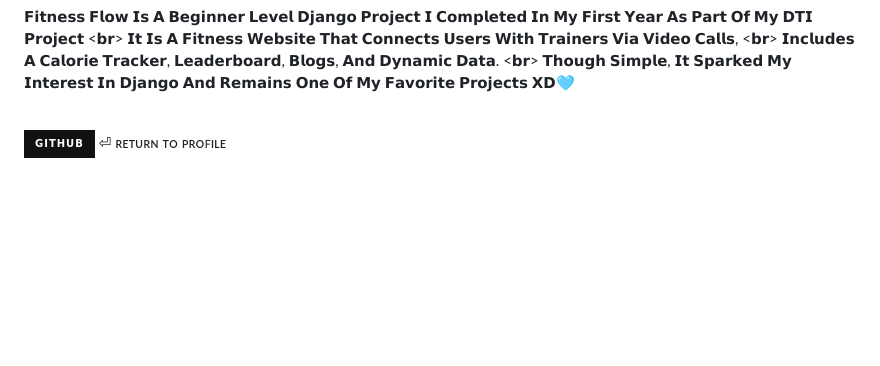
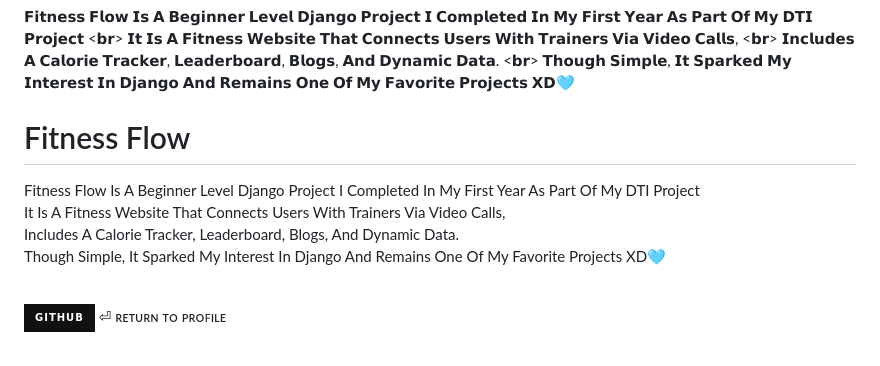
Before and after one commit to lunocratic/FitnessFlow, a Markdown page: README.md, the part around the change. Drawn GitHub-style; badges without logos; blank space fills up the shorter version.

Commit message:
Add Fitness Flow project description to README

```diff
--- a/README.md
+++ b/README.md
@@ -11,6 +11,14 @@ Though Simple, It Sparked My Interest In Django And Remains One Of My **Favorite
 𝗜𝘁 𝗜𝘀 𝗔 𝗙𝗶𝘁𝗻𝗲𝘀𝘀 𝗪𝗲𝗯𝘀𝗶𝘁𝗲 𝗧𝗵𝗮𝘁 𝗖𝗼𝗻𝗻𝗲𝗰𝘁𝘀 𝗨𝘀𝗲𝗿𝘀 𝗪𝗶𝘁𝗵 𝗧𝗿𝗮𝗶𝗻𝗲𝗿𝘀 𝗩𝗶𝗮 𝗩𝗶𝗱𝗲𝗼 𝗖𝗮𝗹𝗹𝘀, <𝗯𝗿>
 𝗜𝗻𝗰𝗹𝘂𝗱𝗲𝘀 𝗔 𝗖𝗮𝗹𝗼𝗿𝗶𝗲 𝗧𝗿𝗮𝗰𝗸𝗲𝗿, 𝗟𝗲𝗮𝗱𝗲𝗿𝗯𝗼𝗮𝗿𝗱, 𝗕𝗹𝗼𝗴𝘀, 𝗔𝗻𝗱 𝗗𝘆𝗻𝗮𝗺𝗶𝗰 𝗗𝗮𝘁𝗮.  <𝗯𝗿>
 𝗧𝗵𝗼𝘂𝗴𝗵 𝗦𝗶𝗺𝗽𝗹𝗲, 𝗜𝘁 𝗦𝗽𝗮𝗿𝗸𝗲𝗱 𝗠𝘆 𝗜𝗻𝘁𝗲𝗿𝗲𝘀𝘁 𝗜𝗻 𝗗𝗷𝗮𝗻𝗴𝗼 𝗔𝗻𝗱 𝗥𝗲𝗺𝗮𝗶𝗻𝘀 𝗢𝗻𝗲 𝗢𝗳 𝗠𝘆 𝗙𝗮𝘃𝗼𝗿𝗶𝘁𝗲 𝗣𝗿𝗼𝗷𝗲𝗰𝘁𝘀 𝗫𝗗🩵
+
+# Fitness Flow
+
+Fitness Flow Is A Beginner Level Django Project
+I Completed In My First Year As Part Of My DTI Project <br>
+It Is A Fitness Website That Connects Users With Trainers Via Video Calls, <br>
+Includes A Calorie Tracker, Leaderboard, Blogs, And Dynamic Data.  <br>
+Though Simple, It Sparked My Interest In Django And Remains One Of My Favorite Projects XD🩵
 
 <br>
 
```
